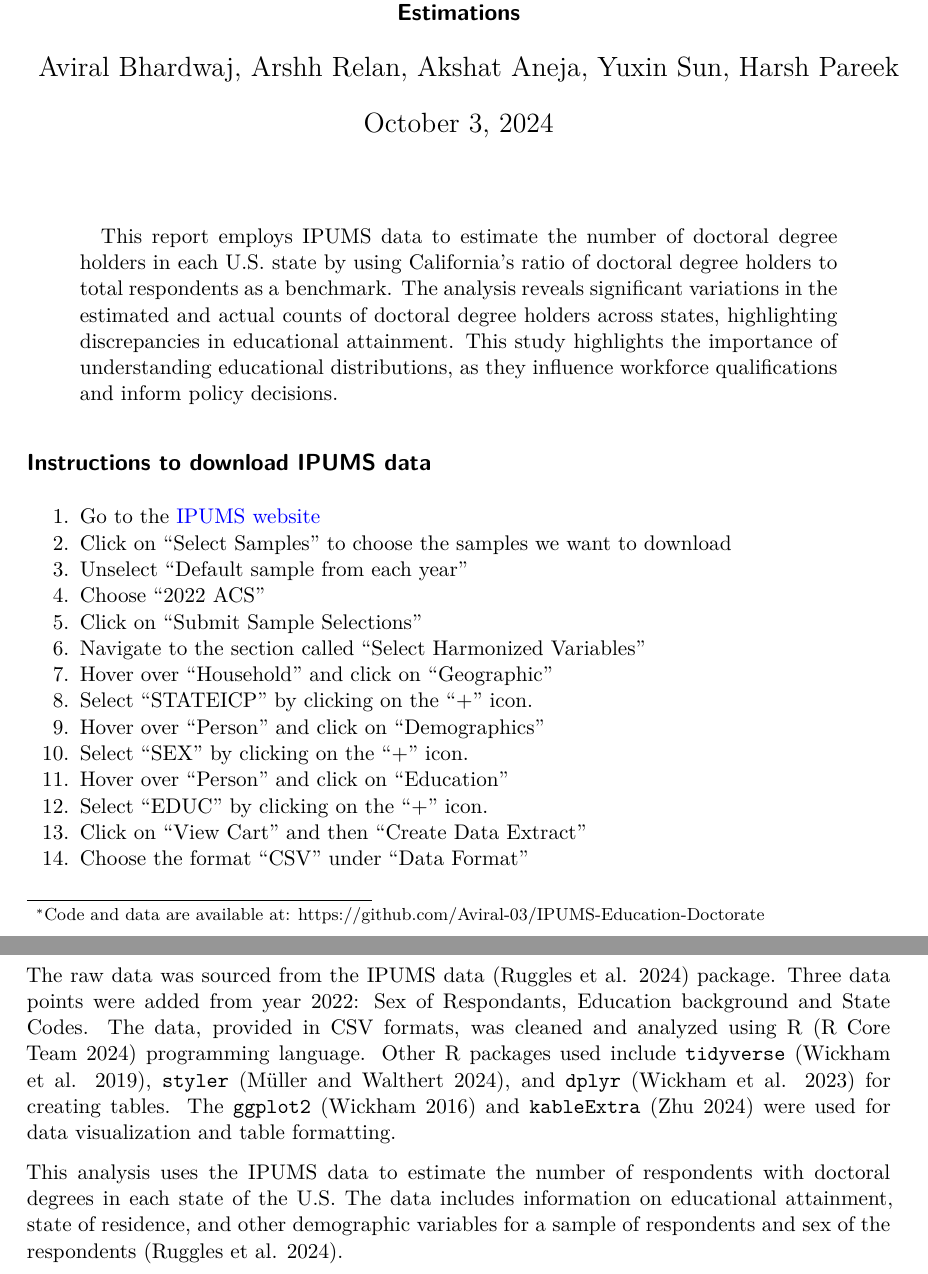
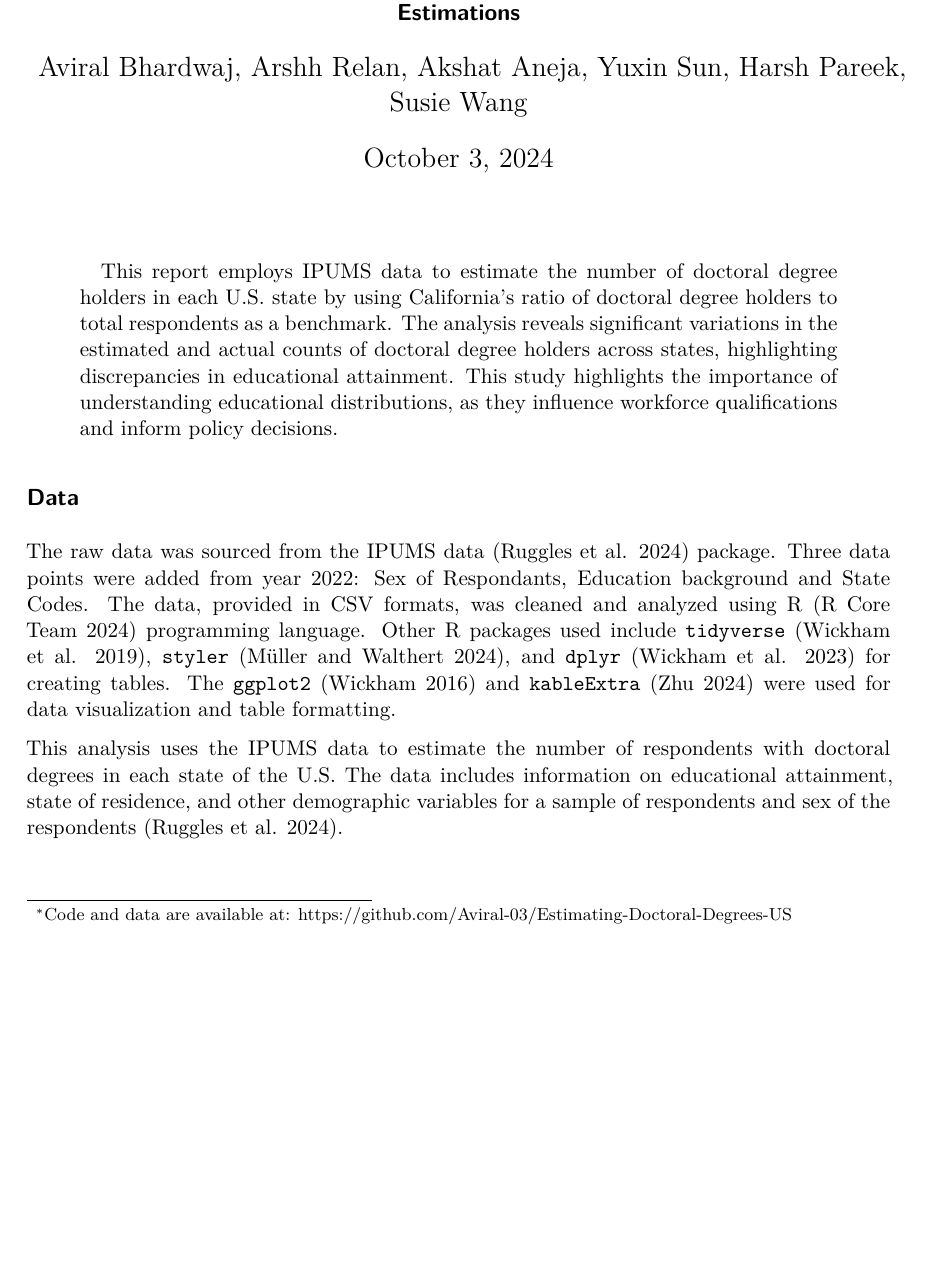
Before and after one commit to Aviral-03/Estimating-Doctoral-Degrees-US, a Quarto document (paper.qmd): two parts of pages 1 and 3 of 4 before the commit and part of page 1 of 3 after it, the two joined at a grey line, cut so that both start at the same text, the shorter picture padded with empty space. The pictures show the output file paper.pdf that the author committed with the source.

Commit message:
Add files via upload

````diff
--- a/paper.qmd
+++ b/paper.qmd
@@ -4,8 +4,9 @@ subtitle: "Using California Doctoral Degree Literacy Rates as a Reference for St
 format: pdf
 editor: visual
 author:
-  - Aviral Bhardwaj, Arshh Relan, Akshat Aneja, Yuxin Sun, Harsh Pareek
-thanks: "Code and data are available at: https://github.com/Aviral-03/IPUMS-Education-Doctorate"
+  - Aviral Bhardwaj, Arshh Relan, Akshat Aneja, Yuxin Sun, Harsh Pareek,
+  - Susie Wang
+thanks: "Code and data are available at: https://github.com/Aviral-03/Estimating-Doctoral-Degrees-US"
 date: today
 date-format: long
 abstract: "This report employs IPUMS data to estimate the number of doctoral degree holders in each U.S. state by using California's ratio of doctoral degree holders to total respondents as a benchmark. The analysis reveals significant variations in the estimated and actual counts of doctoral degree holders across states, highlighting discrepancies in educational attainment. This study highlights the importance of understanding educational distributions, as they influence workforce qualifications and inform policy decisions."
@@ -24,19 +25,5 @@ library(tibble)
 library(kableExtra)
 ```
 
-## Instructions to download IPUMS data
+## Data
 
-1.  Go to the [IPUMS website](https://usa.ipums.org/usa-action/variables/group)
-2.  Click on "Select Samples" to choose the samples we want to download
-3.  Unselect "Default sample from each year"
-4.  Choose "2022 ACS"
-5.  Click on "Submit Sample Selections"
-6.  Navigate to the section called "Select Harmonized Variables"
-7.  Hover over "Household" and click on "Geographic"
-8.  Select "STATEICP" by clicking on the "+" icon.
-9.  Hover over "Person" and click on "Demographics"
-10. Select "SEX" by clicking on the "+" icon.
-11. Hover over "Person" and click on "Education"
-12. Select "EDUC" by clicking on the "+" icon.
-13. Click on "View Cart" and then "Create Data Extract"
-14. Choose the format "CSV" under "Data Format"
````
Also changed, not shown: references.bib (+2 -2 lines), paper.pdf, paper.qmd (9 more changed lines).
